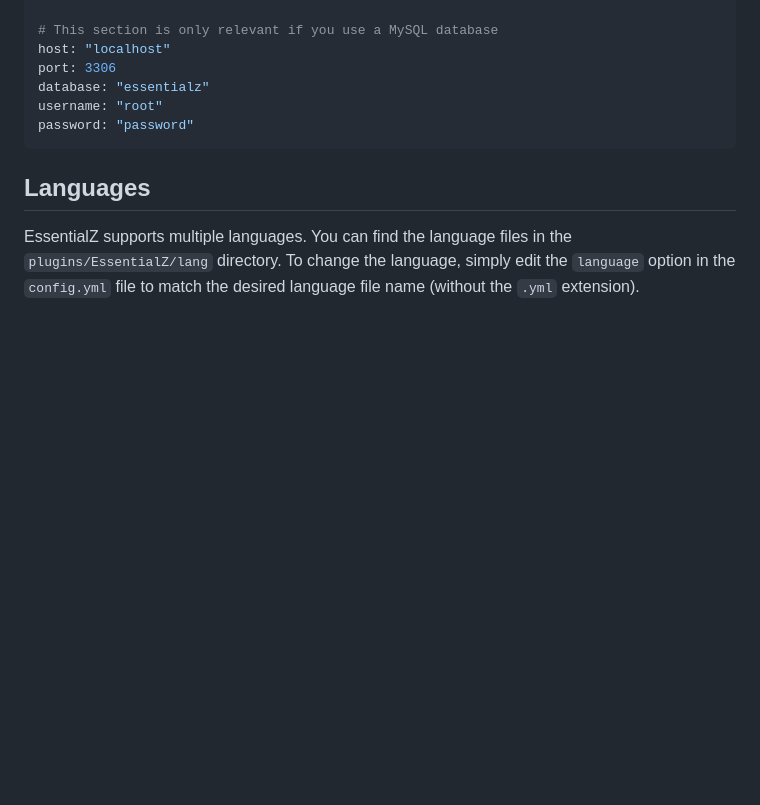
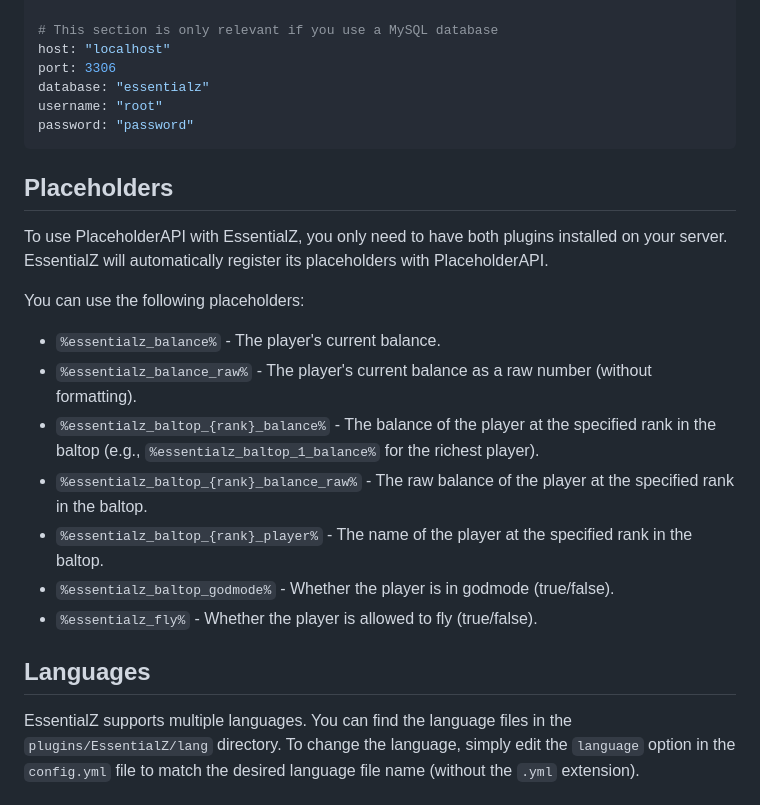
Before and after one commit to ZetaPlugins/EssentialZ, a Markdown page: README.md, the part around the change. Rendered like a GitHub page; folded sections open; blank space fills up the shorter version.

Commit message:
Documented placeholders in README

```diff
--- a/README.md
+++ b/README.md
@@ -192,6 +192,20 @@ password: "password"
 
 </details>
 
+## Placeholders
+
+To use PlaceholderAPI with EssentialZ, you only need to have both plugins installed on your server. EssentialZ will automatically register its placeholders with PlaceholderAPI.
+
+You can use the following placeholders:
+
+- `%essentialz_balance%` - The player's current balance.
+- `%essentialz_balance_raw%` - The player's current balance as a raw number (without formatting).
+- `%essentialz_baltop_{rank}_balance%` - The balance of the player at the specified rank in the baltop (e.g., `%essentialz_baltop_1_balance%` for the richest player).
+- `%essentialz_baltop_{rank}_balance_raw%` - The raw balance of the player at the specified rank in the baltop.
+- `%essentialz_baltop_{rank}_player%` - The name of the player at the specified rank in the baltop.
+- `%essentialz_baltop_godmode%` - Whether the player is in godmode (true/false).
+- `%essentialz_fly%` - Whether the player is allowed to fly (true/false).
+
 ## Languages
 
 EssentialZ supports multiple languages. You can find the language files in the `plugins/EssentialZ/lang` directory. To change the language, simply edit the `language` option in the `config.yml` file to match the desired language file name (without the `.yml` extension).
```
